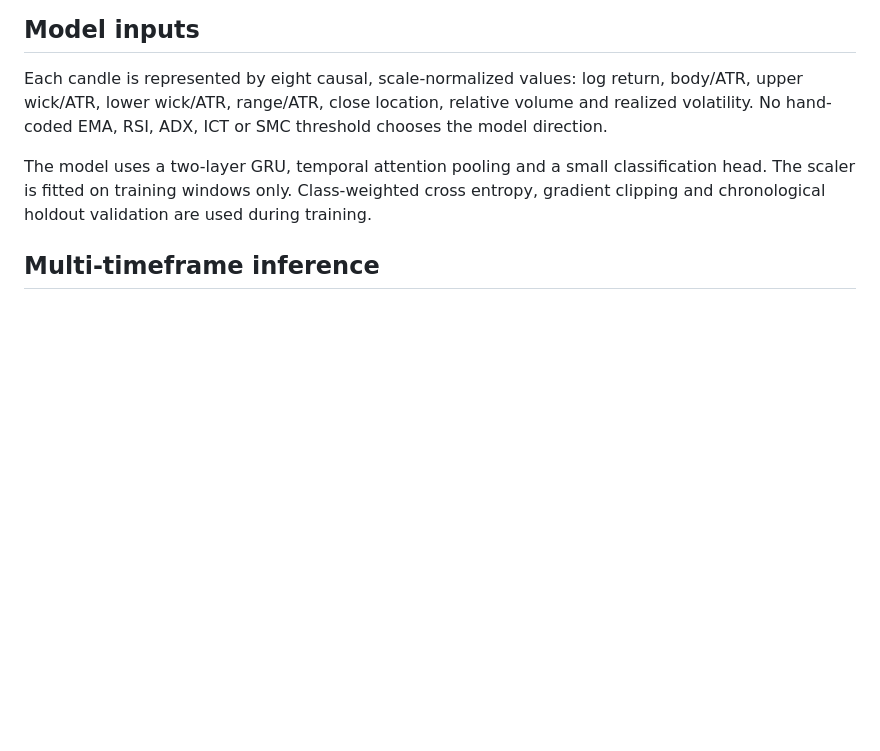
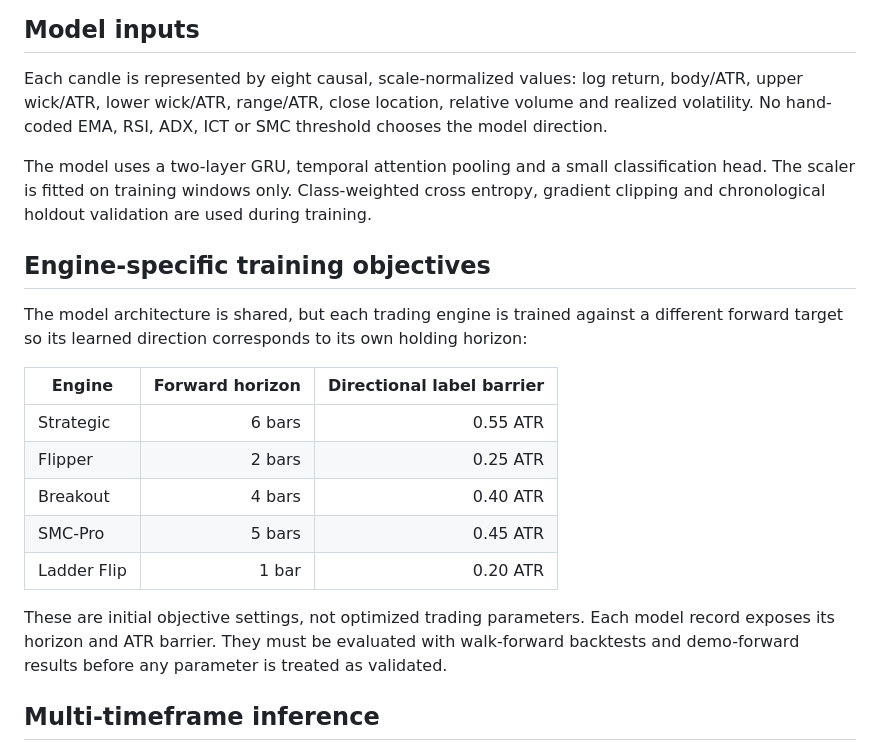
Before and after one commit to BOTKING-Automation/KINGBOT-FINETECH, a Markdown page: ml-signal-service/CORTEX-MODEL.md, the part around the change. Rendered like a GitHub page; blank space fills up the shorter version.

Commit message:
Document distinct temporal targets for each trading engine

```diff
--- a/ml-signal-service/CORTEX-MODEL.md
+++ b/ml-signal-service/CORTEX-MODEL.md
@@ -15,6 +15,20 @@ The target is derived from the forward close relative to the current close and t
 Each candle is represented by eight causal, scale-normalized values: log return, body/ATR, upper wick/ATR, lower wick/ATR, range/ATR, close location, relative volume and realized volatility. No hand-coded EMA, RSI, ADX, ICT or SMC threshold chooses the model direction.
 
 The model uses a two-layer GRU, temporal attention pooling and a small classification head. The scaler is fitted on training windows only. Class-weighted cross entropy, gradient clipping and chronological holdout validation are used during training.
+
+## Engine-specific training objectives
+
+The model architecture is shared, but each trading engine is trained against a different forward target so its learned direction corresponds to its own holding horizon:
+
+| Engine | Forward horizon | Directional label barrier |
+|---|---:|---:|
+| Strategic | 6 bars | 0.55 ATR |
+| Flipper | 2 bars | 0.25 ATR |
+| Breakout | 4 bars | 0.40 ATR |
+| SMC-Pro | 5 bars | 0.45 ATR |
+| Ladder Flip | 1 bar | 0.20 ATR |
+
+These are initial objective settings, not optimized trading parameters. Each model record exposes its horizon and ATR barrier. They must be evaluated with walk-forward backtests and demo-forward results before any parameter is treated as validated.
 
 ## Multi-timeframe inference
 
```
